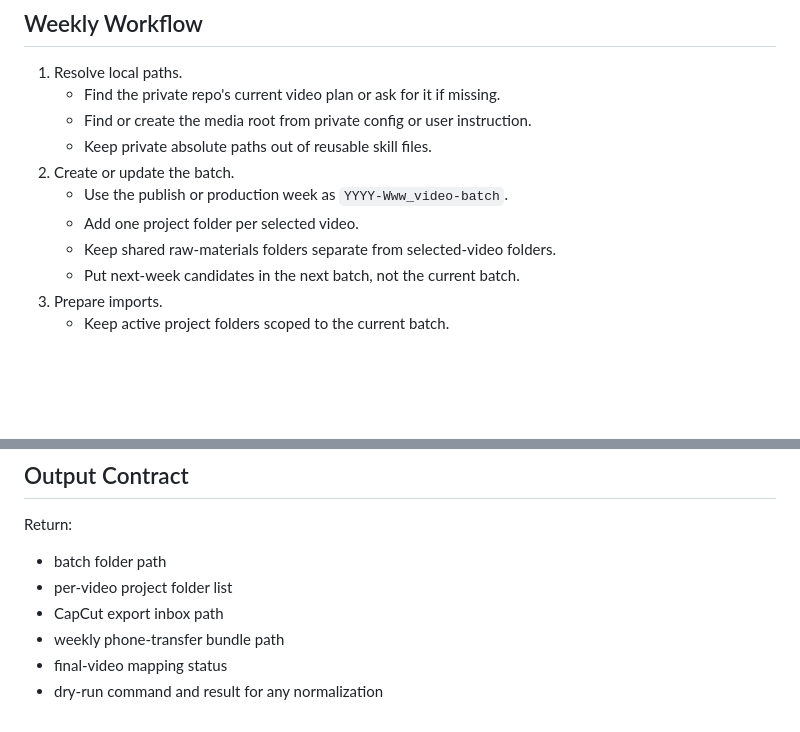
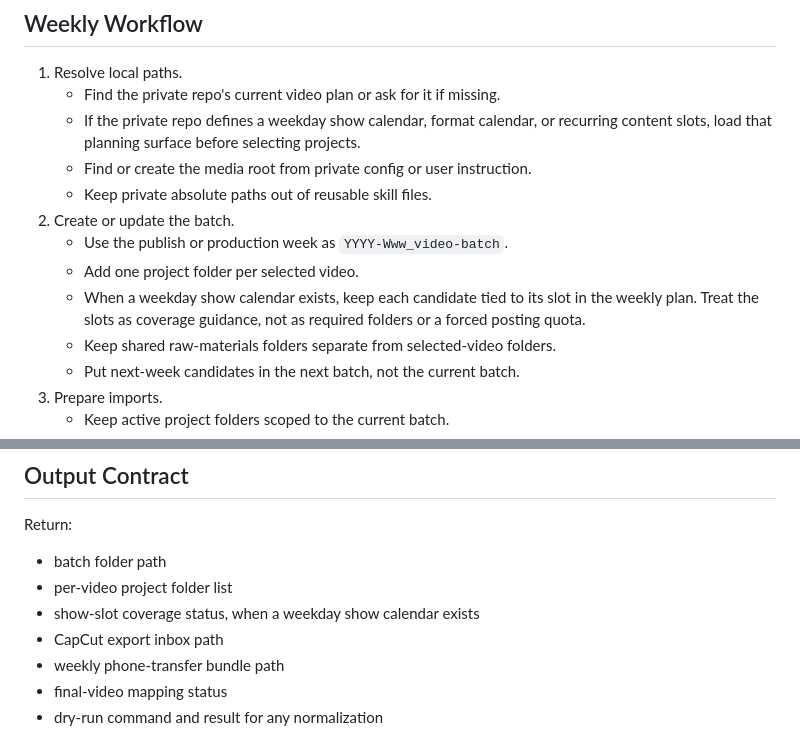
Before and after one commit to georgewangyu/georgeskills, a Markdown page: skills/weekly-video-batch-ops/SKILL.md, 2 parts joined by grey strips. Rendered like a GitHub page; blank space fills up the shorter version.

Commit message:
docs(weekly-video): respect show calendar slots
What we did
- Updated weekly-video-batch-ops so weekly planning loads any private weekday show calendar before selecting video projects.
- Added show-slot coverage to the output contract when a show calendar exists.

Challenges faced
- Kept the reusable skill generic and avoided private paths, handles, or account-specific defaults.

Acceptance criteria
- Weekly video batch planning can report how selected projects map to recurring show slots without creating weekday folders or forcing a posting quota.

Testing
- Ran git diff --check for skills/weekly-video-batch-ops/SKILL.md.

---
Prompt: User asked to make weekly video planning and nightly inspiration refer to the new recurring show format.

```diff
--- a/skills/weekly-video-batch-ops/SKILL.md
+++ b/skills/weekly-video-batch-ops/SKILL.md
@@ -94,11 +94,17 @@ Never silently guess when two projects could plausibly own the same export.
 
 1. Resolve local paths.
    - Find the private repo's current video plan or ask for it if missing.
+   - If the private repo defines a weekday show calendar, format calendar, or
+     recurring content slots, load that planning surface before selecting
+     projects.
    - Find or create the media root from private config or user instruction.
    - Keep private absolute paths out of reusable skill files.
 2. Create or update the batch.
    - Use the publish or production week as `YYYY-Www_video-batch`.
    - Add one project folder per selected video.
+   - When a weekday show calendar exists, keep each candidate tied to its slot
+     in the weekly plan. Treat the slots as coverage guidance, not as required
+     folders or a forced posting quota.
    - Keep shared raw-materials folders separate from selected-video folders.
    - Put next-week candidates in the next batch, not the current batch.
 3. Prepare imports.
@@ -157,6 +163,7 @@ Use this shape for final-video normalization:
 Return:
 - batch folder path
 - per-video project folder list
+- show-slot coverage status, when a weekday show calendar exists
 - CapCut export inbox path
 - weekly phone-transfer bundle path
 - final-video mapping status
```
